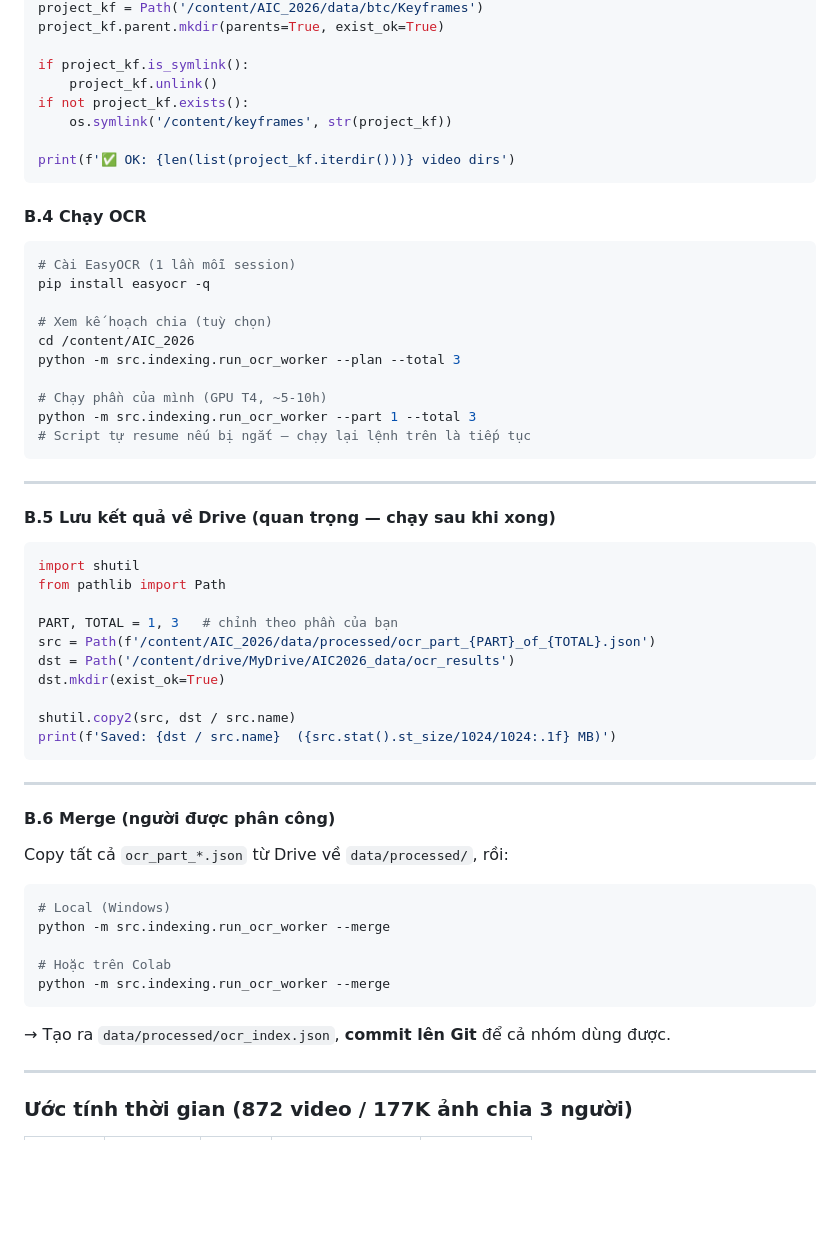
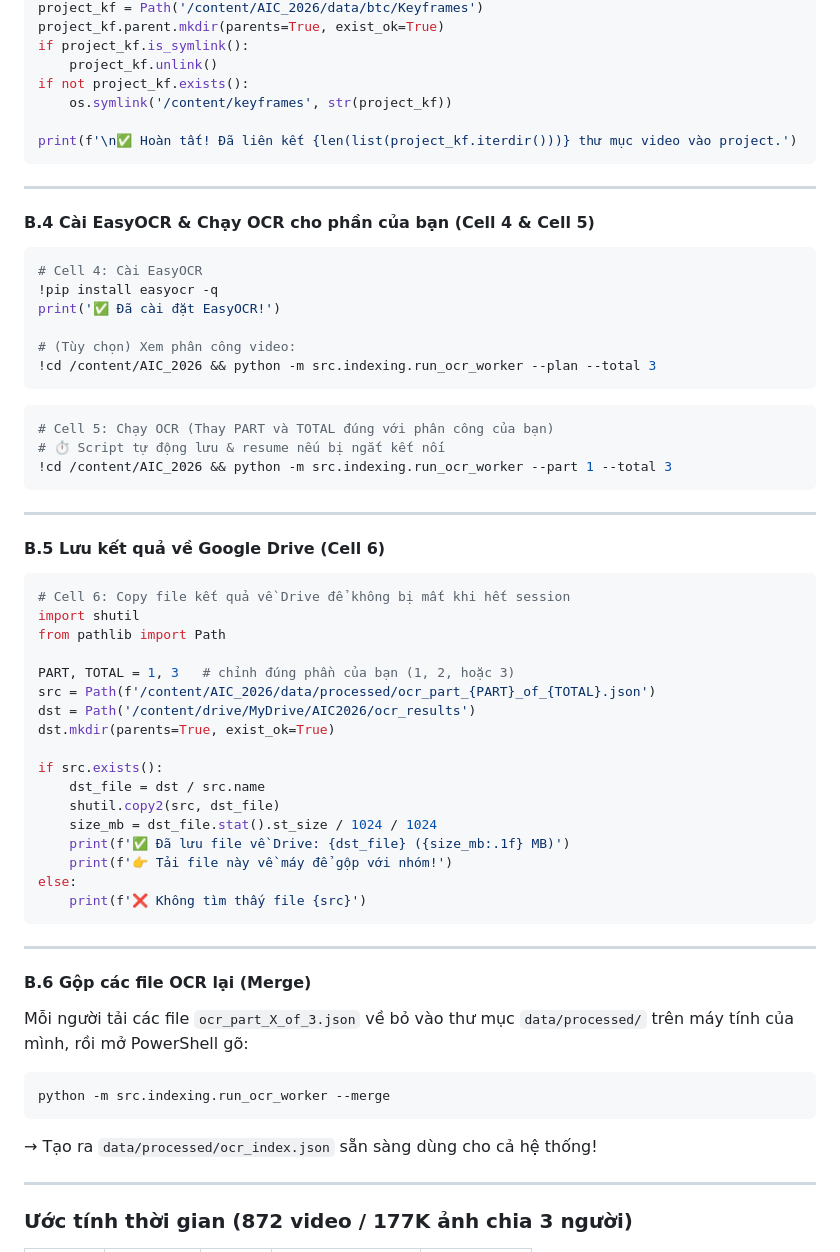
Before and after one commit to NGUYENHUUTINH-uit/AI_Challenge_2026, a Markdown page: huong_dan_thi.md, the part around one of its changes. Rendered like a GitHub page; blank space fills up the shorter version.

````diff
--- a/huong_dan_thi.md
+++ b/huong_dan_thi.md
@@ -463,64 +425,67 @@ from pathlib import Path
 project_kf = Path('/content/AIC_2026/data/btc/Keyframes')
 project_kf.parent.mkdir(parents=True, exist_ok=True)
-
 if project_kf.is_symlink():
     project_kf.unlink()
 if not project_kf.exists():
     os.symlink('/content/keyframes', str(project_kf))
 
-print(f'✅ OK: {len(list(project_kf.iterdir()))} video dirs')
-```
-
-
-
-
-#### B.4 Chạy OCR
-
-```bash
-# Cài EasyOCR (1 lần mỗi session)
-pip install easyocr -q
-
-# Xem kế hoạch chia (tuỳ chọn)
-cd /content/AIC_2026
-python -m src.indexing.run_ocr_worker --plan --total 3
-
-# Chạy phần của mình (GPU T4, ~5-10h)
-python -m src.indexing.run_ocr_worker --part 1 --total 3
-# Script tự resume nếu bị ngắt — chạy lại lệnh trên là tiếp tục
+print(f'\n✅ Hoàn tất! Đã liên kết {len(list(project_kf.iterdir()))} thư mục video vào project.')
 ```
 
 ---
 
-#### B.5 Lưu kết quả về Drive (quan trọng — chạy sau khi xong)
+#### B.4 Cài EasyOCR & Chạy OCR cho phần của bạn (Cell 4 & Cell 5)
 
 ```python
-import shutil
-from pathlib import Path
+# Cell 4: Cài EasyOCR
+!pip install easyocr -q
+print('✅ Đã cài đặt EasyOCR!')
 
-PART, TOTAL = 1, 3   # chỉnh theo phần của bạn
-src = Path(f'/content/AIC_2026/data/processed/ocr_part_{PART}_of_{TOTAL}.json')
-dst = Path('/content/drive/MyDrive/AIC2026_data/ocr_results')
-dst.mkdir(exist_ok=True)
+# (Tùy chọn) Xem phân công video:
+!cd /content/AIC_2026 && python -m src.indexing.run_ocr_worker --plan --total 3
+```
 
-shutil.copy2(src, dst / src.name)
-print(f'Saved: {dst / src.name}  ({src.stat().st_size/1024/1024:.1f} MB)')
+```python
+# Cell 5: Chạy OCR (Thay PART và TOTAL đúng với phân công của bạn)
+# ⏱️ Script tự động lưu & resume nếu bị ngắt kết nối
+!cd /content/AIC_2026 && python -m src.indexing.run_ocr_worker --part 1 --total 3
 ```
 
 ---
 
-#### B.6 Merge (người được phân công)
+#### B.5 Lưu kết quả về Google Drive (Cell 6)
 
-Copy tất cả `ocr_part_*.json` từ Drive về `data/processed/`, rồi:
+```python
+# Cell 6: Copy file kết quả về Drive để không bị mất khi hết session
+import shutil
+from pathlib import Path
 
-```bash
-# Local (Windows)
-python -m src.indexing.run_ocr_worker --merge
+PART, TOTAL = 1, 3   # chỉnh đúng phần của bạn (1, 2, hoặc 3)
+src = Path(f'/content/AIC_2026/data/processed/ocr_part_{PART}_of_{TOTAL}.json')
+dst = Path('/content/drive/MyDrive/AIC2026/ocr_results')
+dst.mkdir(parents=True, exist_ok=True)
 
-# Hoặc trên Colab
+if src.exists():
+    dst_file = dst / src.name
+    shutil.copy2(src, dst_file)
+    size_mb = dst_file.stat().st_size / 1024 / 1024
+    print(f'✅ Đã lưu file về Drive: {dst_file} ({size_mb:.1f} MB)')
+    print(f'👉 Tải file này về máy để gộp với nhóm!')
+else:
+    print(f'❌ Không tìm thấy file {src}')
+```
+
+---
+
+#### B.6 Gộp các file OCR lại (Merge)
+
+Mỗi người tải các file `ocr_part_X_of_3.json` về bỏ vào thư mục `data/processed/` trên máy tính của mình, rồi mở PowerShell gõ:
+
+```powershell
 python -m src.indexing.run_ocr_worker --merge
 ```
 
-→ Tạo ra `data/processed/ocr_index.json`, **commit lên Git** để cả nhóm dùng được.
+→ Tạo ra `data/processed/ocr_index.json` sẵn sàng dùng cho cả hệ thống!
 
 ---
 
````
Also changed, not shown: other parts of huong_dan_thi.md (+28 -66 lines).
